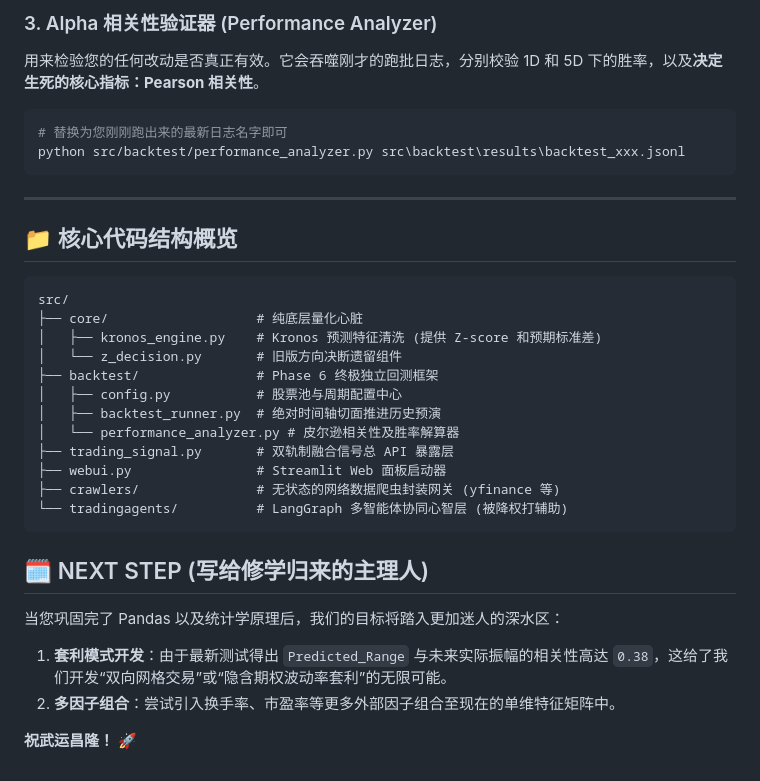
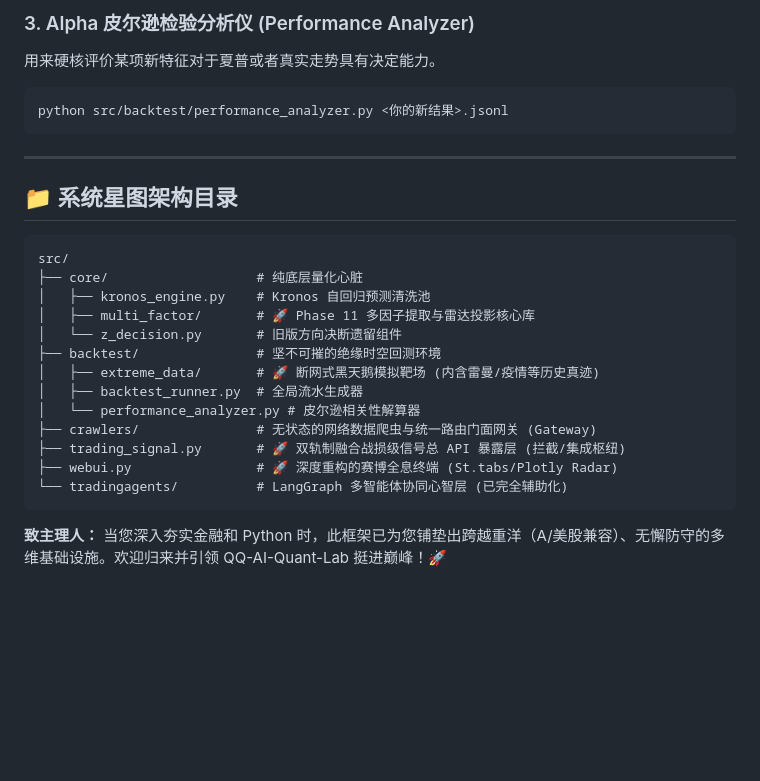
Before and after one commit to 20070316lbw-netizen/QQ-AI-Quant-Lab, a Markdown page: README.md, the part around one of its changes. GitHub-like rendering; blank space fills up the shorter version.

Commit message:
docs: update README with Phase 14 comprehensive system architecture and logic formulas

````diff
--- a/README.md
+++ b/README.md
@@ -67,35 +70,30 @@ python src/backtest/backtest_runner.py
 ```
 
-### 3. Alpha 相关性验证器 (Performance Analyzer)
-用来检验您的任何改动是否真正有效。它会吞噬刚才的跑批日志，分别校验 1D 和 5D 下的胜率，以及**决定生死的核心指标：Pearson 相关性**。
+### 3. Alpha 皮尔逊检验分析仪 (Performance Analyzer)
+用来硬核评价某项新特征对于夏普或者真实走势具有决定能力。
 ```bash
-# 替换为您刚刚跑出来的最新日志名字即可
-python src/backtest/performance_analyzer.py src\backtest\results\backtest_xxx.jsonl
+python src/backtest/performance_analyzer.py <你的新结果>.jsonl
 ```
 
 ---
 
-## 📁 核心代码结构概览
+## 📁 系统星图架构目录
 
 ```text
 src/
 ├── core/                   # 纯底层量化心脏
-│   ├── kronos_engine.py    # Kronos 预测特征清洗 (提供 Z-score 和预期标准差)
+│   ├── kronos_engine.py    # Kronos 自回归预测清洗池
+│   ├── multi_factor/       # 🚀 Phase 11 多因子提取与雷达投影核心库
 │   └── z_decision.py       # 旧版方向决断遗留组件
-├── backtest/               # Phase 6 终极独立回测框架
-│   ├── config.py           # 股票池与周期配置中心
-│   ├── backtest_runner.py  # 绝对时间轴切面推进历史预演
-│   └── performance_analyzer.py # 皮尔逊相关性及胜率解算器
-├── trading_signal.py       # 双轨制融合信号总 API 暴露层
-├── webui.py                # Streamlit Web 面板启动器
-├── crawlers/               # 无状态的网络数据爬虫封装网关 (yfinance 等)
-└── tradingagents/          # LangGraph 多智能体协同心智层 (被降权打辅助)
+├── backtest/               # 坚不可摧的绝缘时空回测环境
+│   ├── extreme_data/       # 🚀 断网式黑天鹅模拟靶场 (内含雷曼/疫情等历史真迹)
+│   ├── backtest_runner.py  # 全局流水生成器
+│   └── performance_analyzer.py # 皮尔逊相关性解算器
+├── crawlers/               # 无状态的网络数据爬虫与统一路由门面网关 (Gateway)
+├── trading_signal.py       # 🚀 双轨制融合战损级信号总 API 暴露层 (拦截/集成枢纽)
+├── webui.py                # 🚀 深度重构的赛博全息终端 (St.tabs/Plotly Radar)
+└── tradingagents/          # LangGraph 多智能体协同心智层 (已完全辅助化)
 ```
 
-## 🗓️ NEXT STEP (写给修学归来的主理人)
-
-当您巩固完了 Pandas 以及统计学原理后，我们的目标将踏入更加迷人的深水区：
-1. **套利模式开发**：由于最新测试得出 `Predicted_Range` 与未来实际振幅的相关性高达 `0.38`，这给了我们开发“双向网格交易”或“隐含期权波动率套利”的无限可能。
-2. **多因子组合**：尝试引入换手率、市盈率等更多外部因子组合至现在的单维特征矩阵中。
-
-**祝武运昌隆！** 🚀
+**致主理人：**
+当您深入夯实金融和 Python 时，此框架已为您铺垫出跨越重洋（A/美股兼容）、无懈防守的多维基础设施。欢迎归来并引领 QQ-AI-Quant-Lab 挺进巅峰！🚀
````
Also changed, not shown: other parts of README.md (+40 -37 lines).
